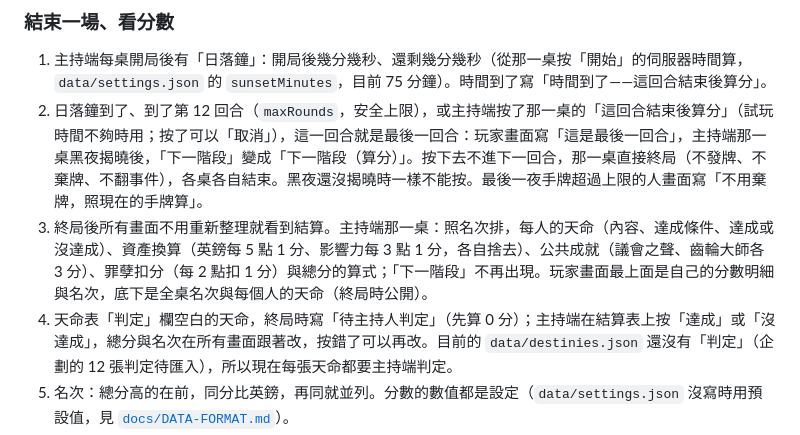
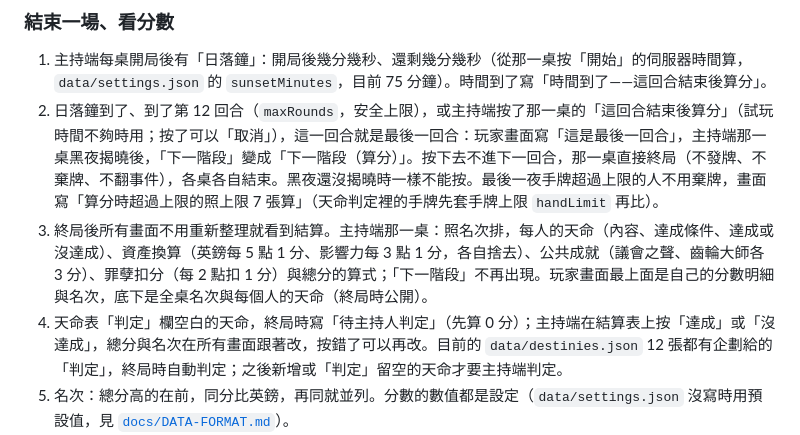
Before and after one commit to kiresakura/one-day-briton, a Markdown page: play/README.md, the part around the change. GitHub-like rendering.

Commit message:
Bring the play guide up to date: hands over the limit count at the limit when scoring, and the shipped destinies already judge themselves

```diff
--- a/play/README.md
+++ b/play/README.md
@@ -106,9 +106,9 @@ npm run dev
 ### 結束一場、看分數
 
 1. 主持端每桌開局後有「日落鐘」：開局後幾分幾秒、還剩幾分幾秒（從那一桌按「開始」的伺服器時間算，`data/settings.json` 的 `sunsetMinutes`，目前 75 分鐘）。時間到了寫「時間到了——這回合結束後算分」。
-2. 日落鐘到了、到了第 12 回合（`maxRounds`，安全上限），或主持端按了那一桌的「這回合結束後算分」（試玩時間不夠時用；按了可以「取消」），這一回合就是最後一回合：玩家畫面寫「這是最後一回合」，主持端那一桌黑夜揭曉後，「下一階段」變成「下一階段（算分）」。按下去不進下一回合，那一桌直接終局（不發牌、不棄牌、不翻事件），各桌各自結束。黑夜還沒揭曉時一樣不能按。最後一夜手牌超過上限的人畫面寫「不用棄牌，照現在的手牌算」。
+2. 日落鐘到了、到了第 12 回合（`maxRounds`，安全上限），或主持端按了那一桌的「這回合結束後算分」（試玩時間不夠時用；按了可以「取消」），這一回合就是最後一回合：玩家畫面寫「這是最後一回合」，主持端那一桌黑夜揭曉後，「下一階段」變成「下一階段（算分）」。按下去不進下一回合，那一桌直接終局（不發牌、不棄牌、不翻事件），各桌各自結束。黑夜還沒揭曉時一樣不能按。最後一夜手牌超過上限的人不用棄牌，畫面寫「算分時超過上限的照上限 7 張算」（天命判定裡的手牌先套手牌上限 `handLimit` 再比）。
 3. 終局後所有畫面不用重新整理就看到結算。主持端那一桌：照名次排，每人的天命（內容、達成條件、達成或沒達成）、資產換算（英鎊每 5 點 1 分、影響力每 3 點 1 分，各自捨去）、公共成就（議會之聲、齒輪大師各 3 分）、罪孽扣分（每 2 點扣 1 分）與總分的算式；「下一階段」不再出現。玩家畫面最上面是自己的分數明細與名次，底下是全桌名次與每個人的天命（終局時公開）。
-4. 天命表「判定」欄空白的天命，終局時寫「待主持人判定」（先算 0 分）；主持端在結算表上按「達成」或「沒達成」，總分與名次在所有畫面跟著改，按錯了可以再改。目前的 `data/destinies.json` 還沒有「判定」（企劃的 12 張判定待匯入），所以現在每張天命都要主持端判定。
+4. 天命表「判定」欄空白的天命，終局時寫「待主持人判定」（先算 0 分）；主持端在結算表上按「達成」或「沒達成」，總分與名次在所有畫面跟著改，按錯了可以再改。目前的 `data/destinies.json` 12 張都有企劃給的「判定」，終局時自動判定；之後新增或「判定」留空的天命才要主持端判定。
 5. 名次：總分高的在前，同分比英鎊，再同就並列。分數的數值都是設定（`data/settings.json` 沒寫時用預設值，見 [`docs/DATA-FORMAT.md`](../docs/DATA-FORMAT.md)）。
 6. 快速試：開局後第 1 回合就按「這回合結束後算分」，白晝大家直接「結束這一輪」、黃昏與黑夜按「提前揭曉」，黑夜揭曉後按「下一階段（算分）」。畫面測試是用測試複本跑的（只在瀏覽器裡把日落鐘改成 2 分鐘、天命加上企劃的 12 張判定），資料檔沒有改。
 
```
